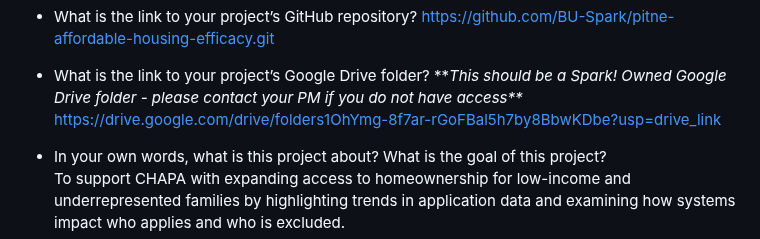
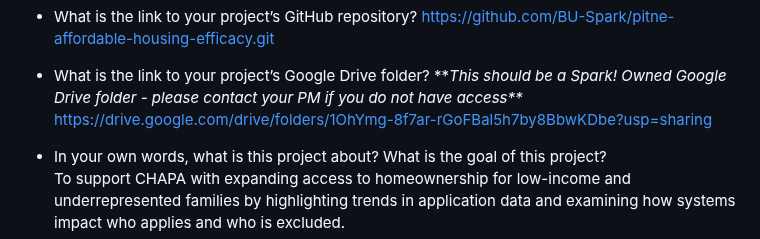
Before and after one commit to BU-Spark/pitne-affordable-housing-efficacy, a Markdown page: dataset-documentation/DATASETDOC-sum25.md, the part around the change. Drawn GitHub-style.

Commit message:
updated drive link

```diff
--- a/dataset-documentation/DATASETDOC-sum25.md
+++ b/dataset-documentation/DATASETDOC-sum25.md
@@ -7,7 +7,7 @@ Team CHAPA - Improving Access to Affordable Homeownership
 [https://github.com/BU-Spark/pitne-affordable-housing-efficacy.git](Link)
 
 * What is the link to your project’s Google Drive folder? \*\**This should be a Spark\! Owned Google Drive folder \- please contact your PM if you do not have access\*\**
-[https://drive.google.com/drive/folders1OhYmg-8f7ar-rGoFBal5h7by8BbwKDbe?usp=drive_link](Link)
+[https://drive.google.com/drive/folders/1OhYmg-8f7ar-rGoFBal5h7by8BbwKDbe?usp=sharing](Link)
 
 * In your own words, what is this project about? What is the goal of this project?
 To support CHAPA with expanding access to homeownership for low-income and underrepresented families by highlighting trends in application data and examining how systems impact who applies and who is excluded.
```
